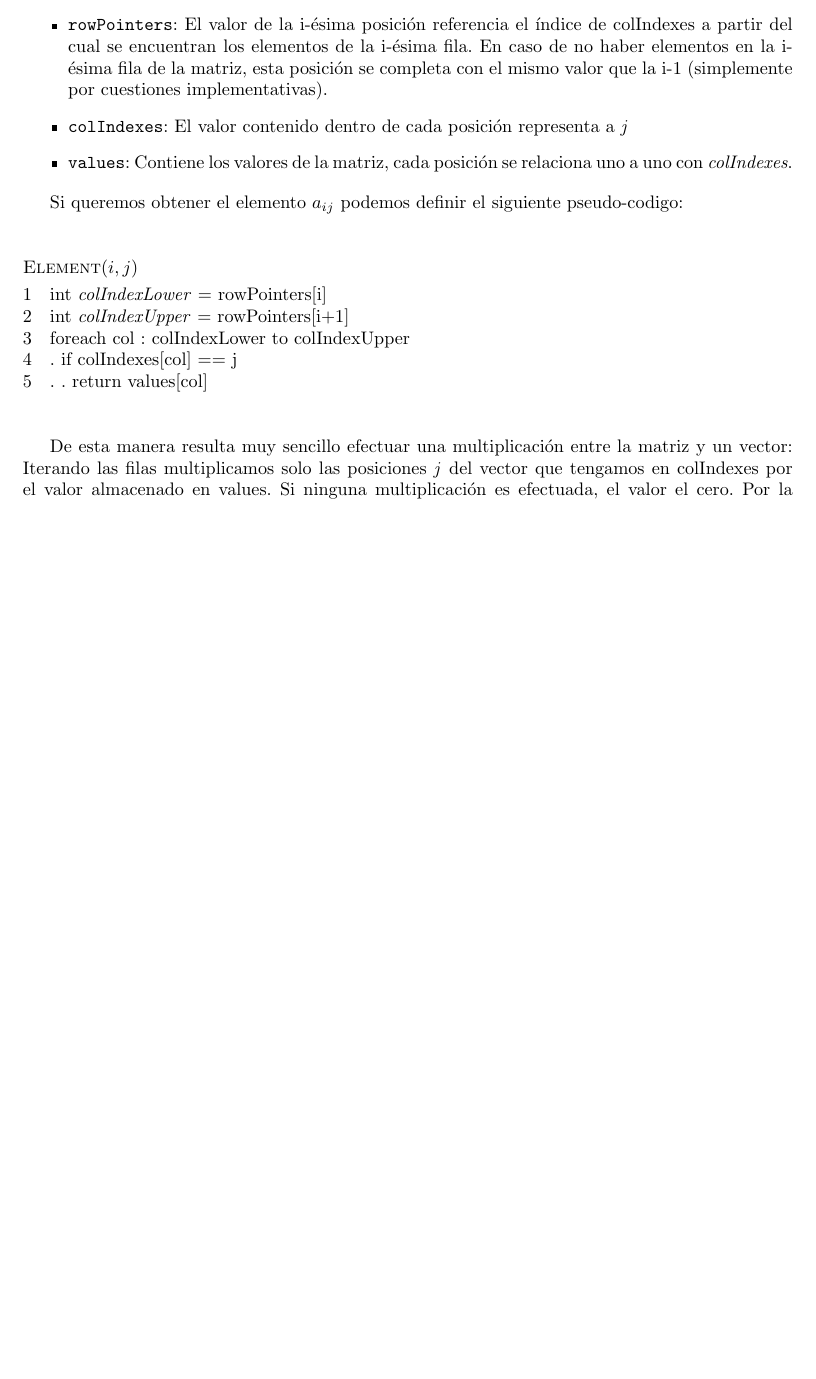
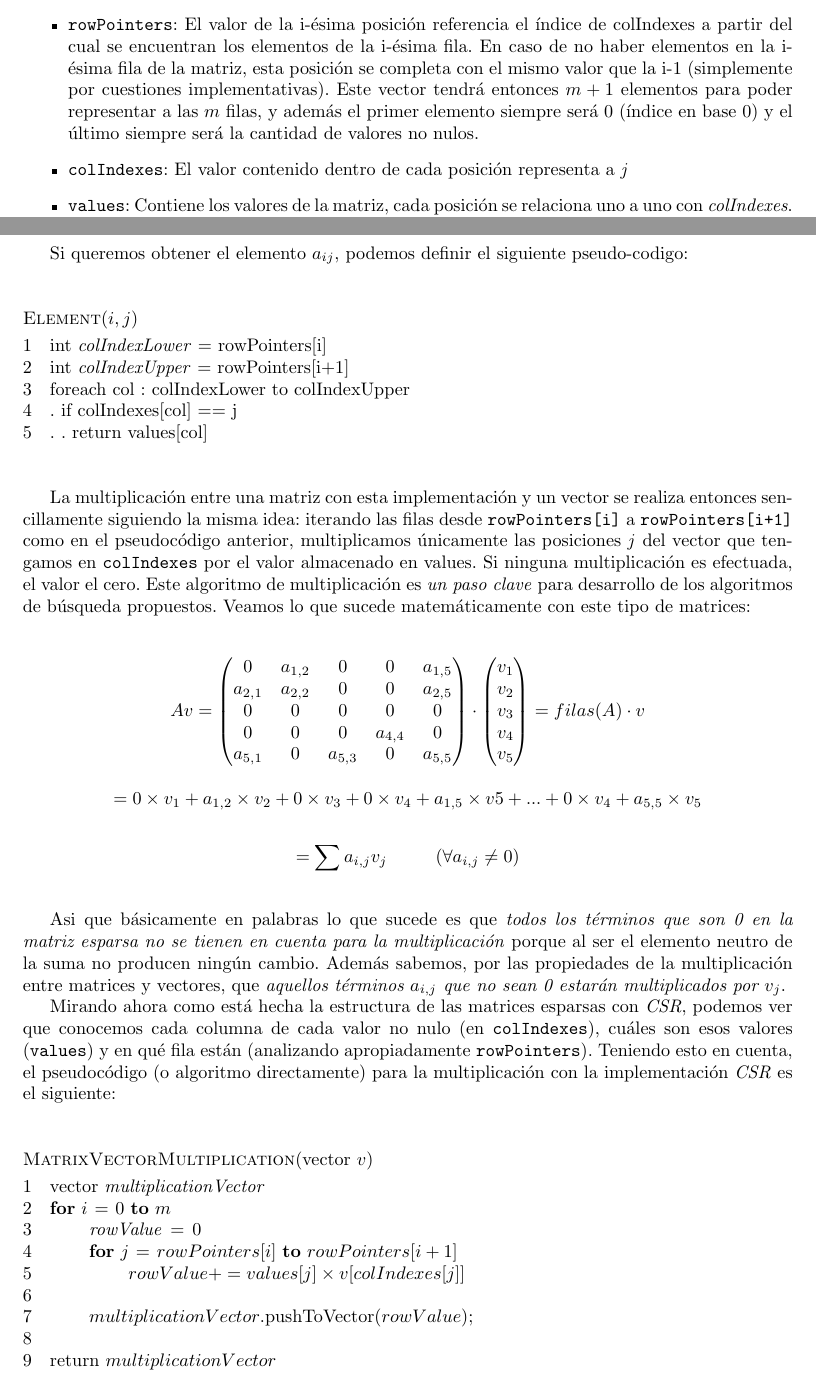
Before and after one commit to mtqp/metnum-desousa-valdes, a LaTeX document (tp2-mn/src/informe/informe.tex): part of page 5 of 7 before the commit and two parts of pages 5 and 6 of 9 after it, the two joined at a grey line, cut so that both start at the same text, the shorter picture padded with empty space. Compiled offline with pdfLaTeX; a LaTeX package or settings file that is missing is left out.

Commit message:
csr agregado bastantes cosas

```diff
--- a/tp2-mn/src/informe/informe.tex
+++ b/tp2-mn/src/informe/informe.tex
@@ -201,9 +201,8 @@ al usuario las mejores $t$ \emph{autoridades} y los mejores $t$ \emph{hubs}.
 	La semántica de estos arreglos es la siguiente, suponiendo que \textit{i} hace referencia a filas y \textit{j} a columnas:
 
 	\begin{itemize}
-		\item \texttt{rowPointers}: El valor de la i-ésima posición referencia el índice de colIndexes a partir del cual se encuentran los elementos de la i-ésima fila. En caso de no haber elementos en la i-ésima fila de la matriz, esta posición se completa con el mismo valor que la i-1 (simplemente por cuestiones implementativas).
+		\item \texttt{rowPointers}: El valor de la i-ésima posición referencia el índice de colIndexes a partir del cual se encuentran los elementos de la i-ésima fila. En caso de no haber elementos en la i-ésima fila de la matriz, esta posición se completa con el mismo valor que la i-1 (simplemente por cuestiones implementativas). Este vector tendrá entonces $m+1$ elementos para poder representar a las $m$ filas, y además el primer elemento siempre será 0 (índice en base 0) y el último siempre será la cantidad de valores no nulos.
 		\item \texttt{colIndexes}: El valor contenido dentro de cada posición representa a \textit{j}
-		\item \texttt{values}: Contiene los valores de la matriz, cada posición se relaciona uno a uno con \textit{colIndexes}.
+		\item \texttt{values}: Contiene los valores de la matriz, cada posición se relaciona uno a uno con \textit{colIndexes}. Se puede deducir fácilmente entonces que el tamaño de este vector es igual al de \texttt{colIndexes}.
 	\end{itemize}
 
-	Si queremos obtener el elemento $a_{ij}$ podemos definir el siguiente pseudo-codigo:
@@ -210,3 +234,4 @@ al usuario las mejores $t$ \emph{autoridades} y los mejores $t$ \emph{hubs}.
+	Si queremos obtener el elemento $a_{ij}$, podemos definir el siguiente pseudo-codigo:
 
 	\vspace{\baselineskip}
 	\begin{codebox}
@@ -220,4 +245,54 @@ al usuario las mejores $t$ \emph{autoridades} y los mejores $t$ \emph{hubs}.
 	\end{codebox}
 	\vspace{\baselineskip}
 
-	De esta manera resulta muy sencillo efectuar una multiplicación entre la matriz y un vector: Iterando las filas multiplicamos solo las posiciones \textit{j} del vector que tengamos en colIndexes por el valor almacenado en values. Si ninguna multiplicación es efectuada, el valor el cero. Por la naturaleza de la multiplicación de matriz por vector, resulta poco útil utilizar la estructura \textit{CSC}. \textit{CSC} es conveniente si necesitamos multiplicar por la traspuesta de una matriz, ya que el mismo algoritmo la recorrería de manera traspuesta. En el algoritmo de \textit{HITS} necesitamos la traspuesta, sin embargo, utilizamos la misma estructura, cargando los índices de manera inversa.
+	La multiplicación entre una matriz con esta implementación y un vector se realiza entonces sencillamente siguiendo la misma idea: iterando las filas desde \texttt{rowPointers[i]} a \texttt{rowPointers[i+1]} como en el pseudocódigo anterior, multiplicamos únicamente las posiciones \textit{j} del vector que tengamos en \texttt{colIndexes} por el valor almacenado en values. Si ninguna multiplicación es efectuada, el valor el cero. Este algoritmo de multiplicación es \textit{un paso clave} para desarrollo de los algoritmos de búsqueda propuestos. Veamos lo que sucede matemáticamente con este tipo de matrices:
+
+\vspace{\baselineskip}
+
+\[	Av =
+	 \begin{pmatrix}
+	 0 & a_{1,2} & 0 & 0 & a_{1,5} \\
+	 a_{2,1} & a_{2,2} & 0 & 0 & a_{2,5} \\
+	 0 & 0 & 0 & 0 & 0 \\
+	 0 & 0 & 0 & a_{4,4} & 0 \\
+	 a_{5,1} & 0 & a_{5,3} & 0 & a_{5,5}
+	 \end{pmatrix}
+	 \cdot
+	 \begin{pmatrix}
+	 v_1 \\
+	 v_2 \\
+	 v_3 \\
+	 v_4 \\
+	 v_5
+	 \end{pmatrix}
+	  = filas(A) \cdot v
+\]
+\vspace{2 pt}
+\[
+	= 0 \times v_1 + a_{1,2} \times v_2 + 0 \times v_3 + 0 \times v_4 + a_{1,5} \times v5 + ... + 0 \times v_4 + a_{5,5} \times v_5
+\]
+\vspace{2 pt}
+\[
+    = \sum a_{i,j} v_j  \ \ \ \ \ \ \ \ (\forall a_{i,j} \neq 0)
+\]
+\vspace{5 pt}
+
+\par
+Asi que básicamente en palabras lo que sucede es que \textit{todos los términos que son 0 en la matriz esparsa no se tienen en cuenta para la multiplicación} porque al ser el elemento neutro de la suma no producen ningún cambio. Además sabemos, por las propiedades de la multiplicación entre matrices y vectores, que \textit{aquellos términos $a_{i,j}$ que no sean 0 estarán multiplicados por $v_j$}.
+
+Mirando ahora como está hecha la estructura de las matrices esparsas con \textit{CSR}, podemos ver que conocemos cada columna de cada valor no nulo (en \texttt{colIndexes}), cuáles son esos valores (\texttt{values}) y en qué fila están (analizando apropiadamente \texttt{rowPointers}). Teniendo esto en cuenta, el pseudocódigo (o algoritmo directamente) para la multiplicación con la implementación \textit{CSR} es el siguiente:
+
+	\vspace{\baselineskip}
+	\begin{codebox}
+	\Procname{$\proc{MatrixVectorMultiplication}$(vector $v)$}
+	\li vector \id{multiplicationVector}
+	\li \For $i \gets 0$ \To $m$ \Do
+	\li \id{rowValue} $\gets$ 0
+	\li \For $j \gets rowPointers[i]$ \To $rowPointers[i+1]$ \Do
+	\li $rowValue += values[j] \times v[colIndexes[j]]$  \End
+	\li
+	\li $multiplicationVector$.pushToVector($rowValue$); \End
+	\li
+	\li return $multiplicationVector$
+	\End
+	\end{codebox}
```
Also changed, not shown: tp2-mn/src/informe/informe.tex (29 more changed lines).
